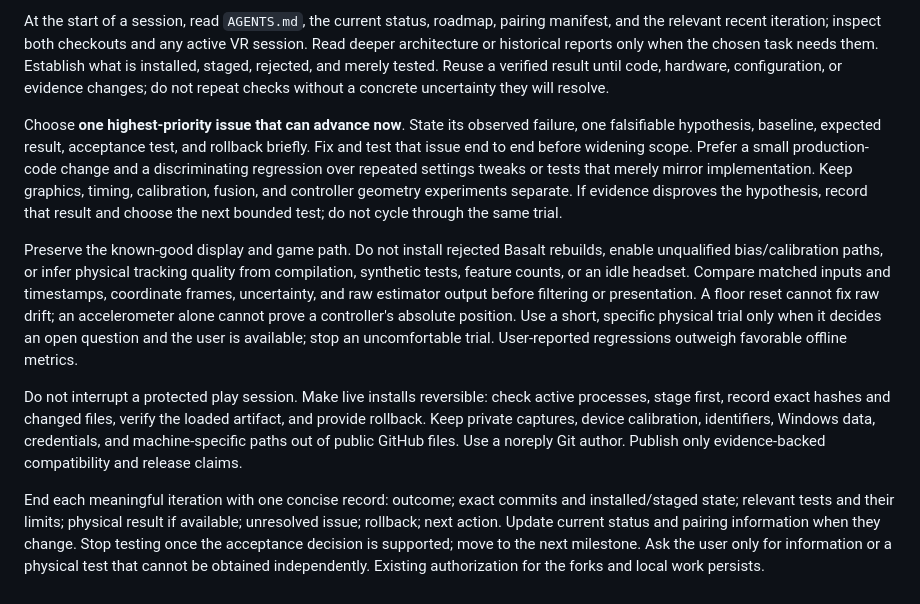
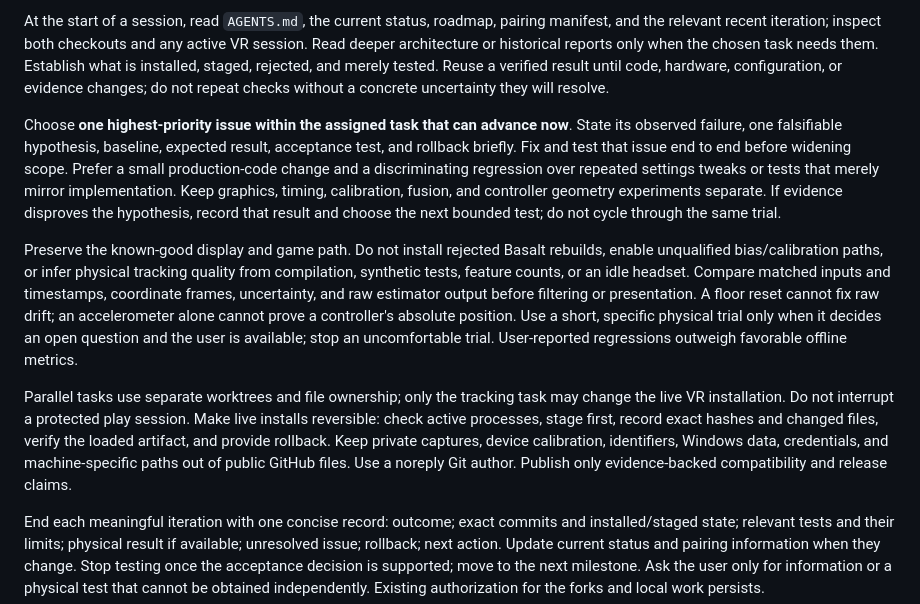
Before and after one commit to SKIPaBOLT-wtf/WMR-Linux, a Markdown page: prompts/OPERATING-RULES.md, the part around the change. Rendered like a GitHub page.

Commit message:
Document agent handoff order and parallel work

```diff
--- a/prompts/OPERATING-RULES.md
+++ b/prompts/OPERATING-RULES.md
@@ -8,10 +8,10 @@ Continue the user's WMR Linux project in English. Work in the existing `WMR-Linu
 
 At the start of a session, read `AGENTS.md`, the current status, roadmap, pairing manifest, and the relevant recent iteration; inspect both checkouts and any active VR session. Read deeper architecture or historical reports only when the chosen task needs them. Establish what is installed, staged, rejected, and merely tested. Reuse a verified result until code, hardware, configuration, or evidence changes; do not repeat checks without a concrete uncertainty they will resolve.
 
-Choose **one highest-priority issue that can advance now**. State its observed failure, one falsifiable hypothesis, baseline, expected result, acceptance test, and rollback briefly. Fix and test that issue end to end before widening scope. Prefer a small production-code change and a discriminating regression over repeated settings tweaks or tests that merely mirror implementation. Keep graphics, timing, calibration, fusion, and controller geometry experiments separate. If evidence disproves the hypothesis, record that result and choose the next bounded test; do not cycle through the same trial.
+Choose **one highest-priority issue within the assigned task that can advance now**. State its observed failure, one falsifiable hypothesis, baseline, expected result, acceptance test, and rollback briefly. Fix and test that issue end to end before widening scope. Prefer a small production-code change and a discriminating regression over repeated settings tweaks or tests that merely mirror implementation. Keep graphics, timing, calibration, fusion, and controller geometry experiments separate. If evidence disproves the hypothesis, record that result and choose the next bounded test; do not cycle through the same trial.
 
 Preserve the known-good display and game path. Do not install rejected Basalt rebuilds, enable unqualified bias/calibration paths, or infer physical tracking quality from compilation, synthetic tests, feature counts, or an idle headset. Compare matched inputs and timestamps, coordinate frames, uncertainty, and raw estimator output before filtering or presentation. A floor reset cannot fix raw drift; an accelerometer alone cannot prove a controller's absolute position. Use a short, specific physical trial only when it decides an open question and the user is available; stop an uncomfortable trial. User-reported regressions outweigh favorable offline metrics.
 
-Do not interrupt a protected play session. Make live installs reversible: check active processes, stage first, record exact hashes and changed files, verify the loaded artifact, and provide rollback. Keep private captures, device calibration, identifiers, Windows data, credentials, and machine-specific paths out of public GitHub files. Use a noreply Git author. Publish only evidence-backed compatibility and release claims.
+Parallel tasks use separate worktrees and file ownership; only the tracking task may change the live VR installation. Do not interrupt a protected play session. Make live installs reversible: check active processes, stage first, record exact hashes and changed files, verify the loaded artifact, and provide rollback. Keep private captures, device calibration, identifiers, Windows data, credentials, and machine-specific paths out of public GitHub files. Use a noreply Git author. Publish only evidence-backed compatibility and release claims.
 
 End each meaningful iteration with one concise record: outcome; exact commits and installed/staged state; relevant tests and their limits; physical result if available; unresolved issue; rollback; next action. Update current status and pairing information when they change. Stop testing once the acceptance decision is supported; move to the next milestone. Ask the user only for information or a physical test that cannot be obtained independently. Existing authorization for the forks and local work persists.
```
Also changed, not shown: prompts/WORKFLOW.md (added, +23 -0 lines).
